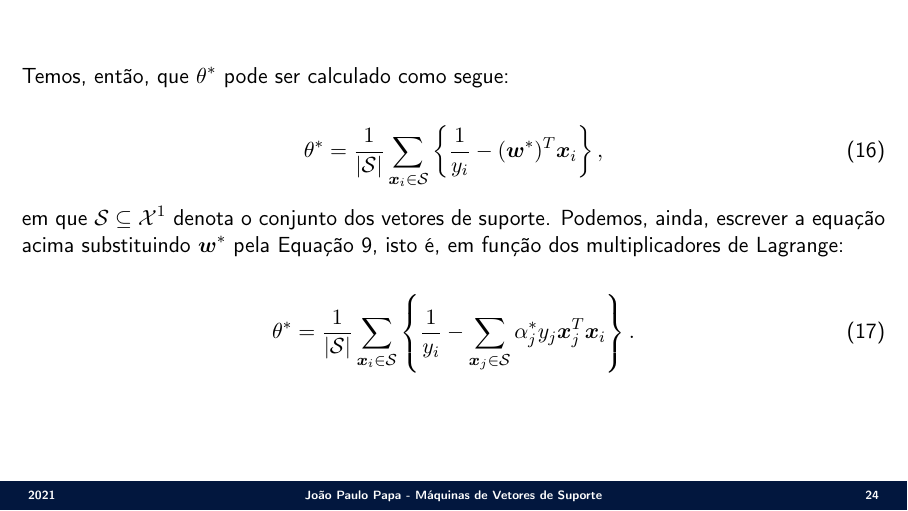
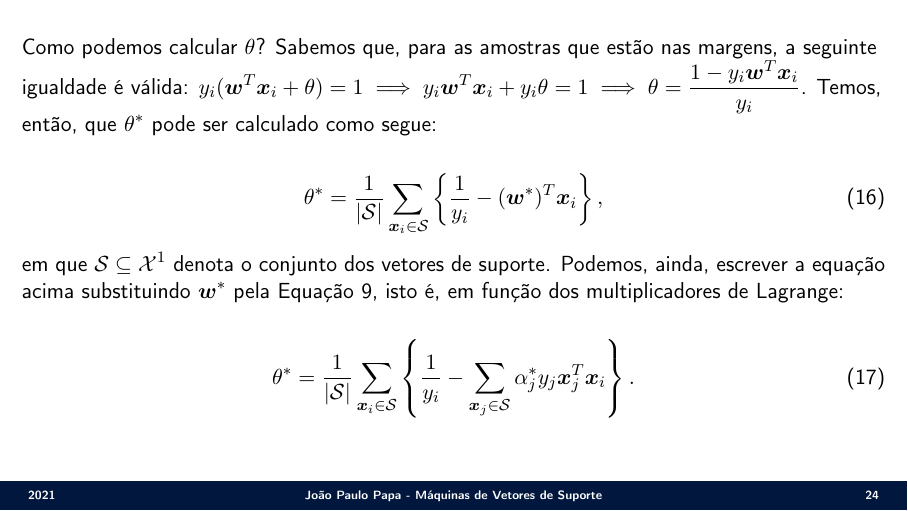
Before and after one commit to jppbsi/lectures, LaTeX slides (machine_learning/Classification/Support_Vector_Machines/lecture.tex): page 24 of 42. Compiled offline with pdfLaTeX.

Commit message:
Working on the lecture about Support Vector Machines.

```diff
--- a/machine_learning/Classification/Support_Vector_Machines/lecture.tex
+++ b/machine_learning/Classification/Support_Vector_Machines/lecture.tex
@@ -351,7 +351,7 @@ e
 }
 
 \Sli{
-Temos, então, que $\theta^\ast$ pode ser calculado como segue:
+Como podemos calcular $\theta$? Sabemos que, para as amostras que estão nas margens, a seguinte igualdade é válida: $y_i(\boldsymbol{w}^T\boldsymbol{x}_i+\theta) = 1\implies y_i\boldsymbol{w}^T\boldsymbol{x}_i+y_i\theta=1\implies \theta = \frac{1-y_i\boldsymbol{w}^T\boldsymbol{x}_i}{y_i}$. Temos, então, que $\theta^\ast$ pode ser calculado como segue:
 
 \begin{equation}
 	\theta^\ast = \frac{1}{|{\cal S}|}\sum_{\boldsymbol{x}_i\in{\cal S}}\left\{\frac{1}{y_i}-(\boldsymbol{w}^\ast)^T\boldsymbol{x}_i\right\},
```
